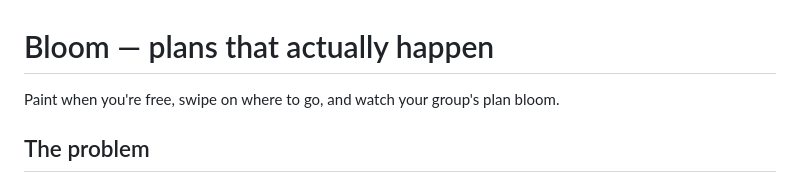
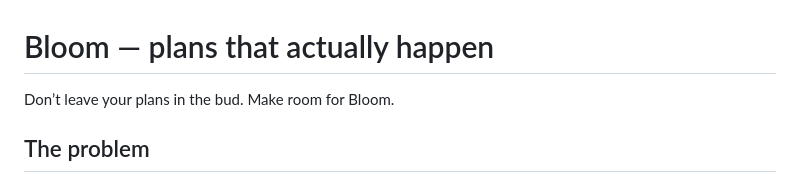
Before and after one commit to elkantongg/Bloom-hyperbloom, a Markdown page: README.md, the part around the change. GitHub-like rendering.

Commit message:
Update tagline for Bloom project

```diff
--- a/README.md
+++ b/README.md
@@ -1,6 +1,6 @@
 # Bloom — plans that actually happen
 
-Paint when you're free, swipe on where to go, and watch your group's plan bloom.
+Don’t leave your plans in the bud. Make room for Bloom.
 
 ## The problem
 Making plans with friends dies in the group chat: "when's everyone free?", "idk, you pick", 200 messages later, nothing happens. Existing tools (When2meet, polls) solve one piece, look dated, and don't make deciding *where* any easier.
```
